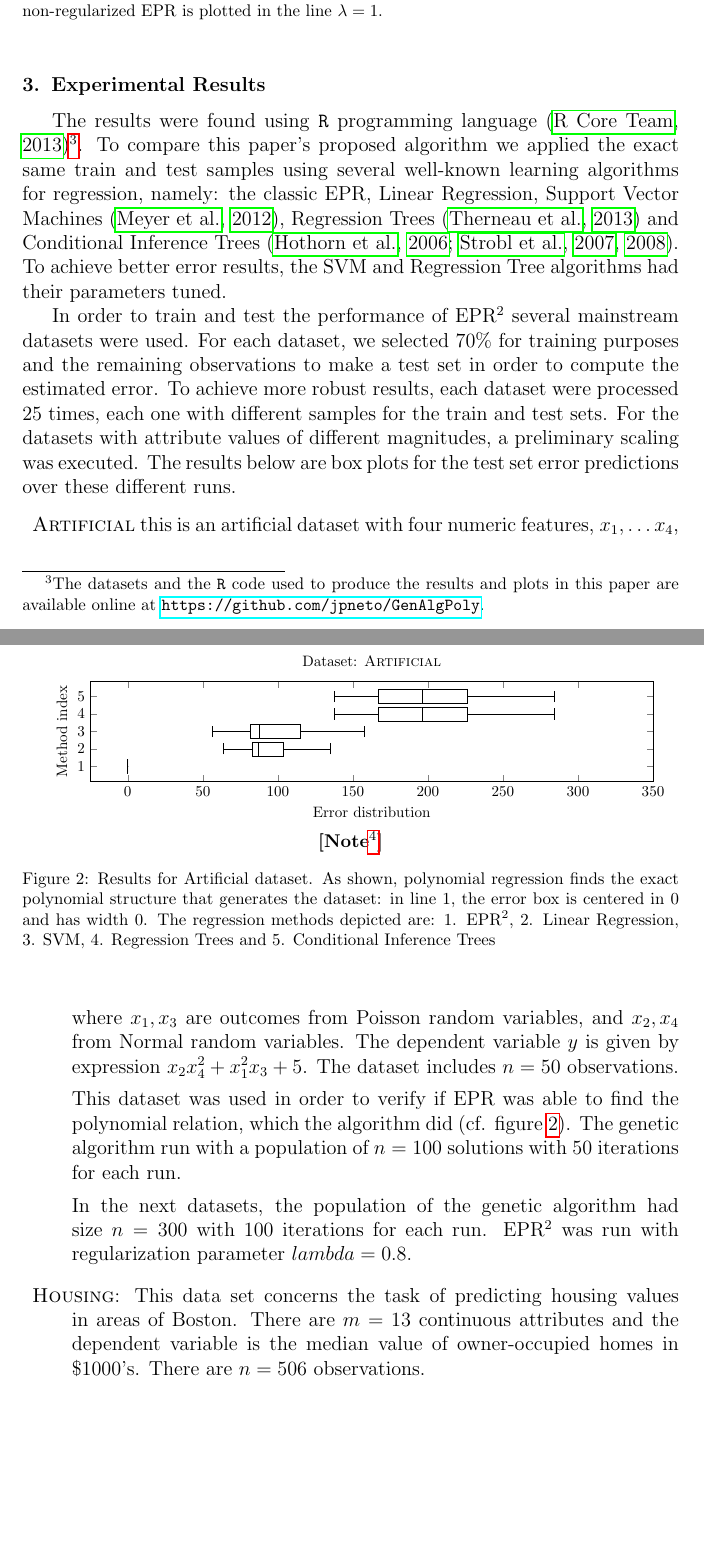
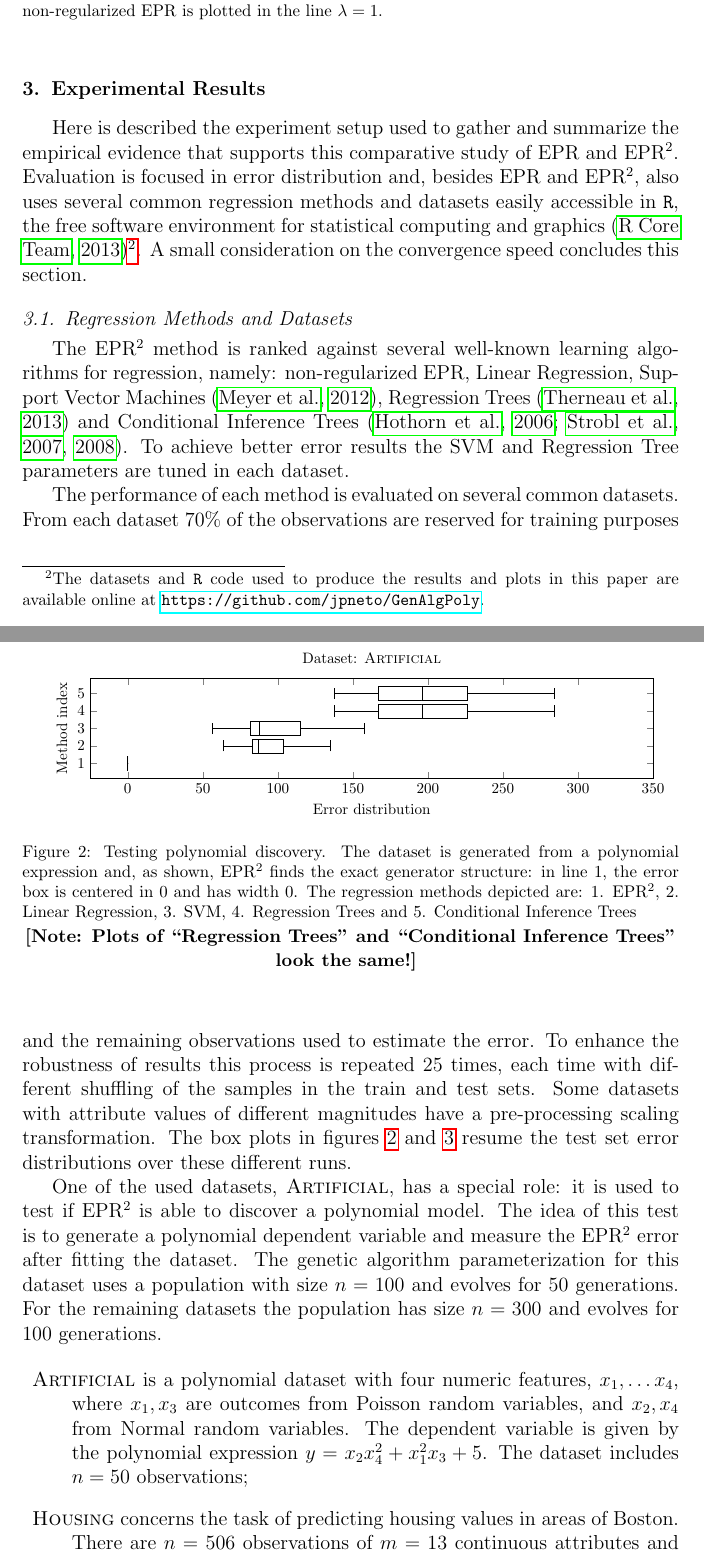
Before and after one commit to fagan2888/GenAlgPoly, a LaTeX paper (texts/submission_02-asc/paper_spfga-review.tex): two parts of pages 8 and 9 of 15, joined at a grey line, cut so that both start at the same text, the shorter picture padded with empty space. The pictures show the PDF file texts/submission_02-asc/paper_spfga-review.pdf that the author committed with the source.

Commit message:
Completed text revision in section 3.

```diff
--- a/texts/submission_02-asc/paper_spfga-review.tex
+++ b/texts/submission_02-asc/paper_spfga-review.tex
@@ -316,21 +314,27 @@ In general \acp{GA} offer many possibilities with respect to the choice of genet
 
 \section{Experimental Results}
 
-The results were found using \texttt{R} programming language~\citep{R-Core-Team:2013aa}\footnote{The datasets and the \texttt{R} code used to produce the results and plots in this paper are available online at \url{https://github.com/jpneto/GenAlgPoly}.}. To compare this paper's proposed algorithm we applied the exact same train and test samples using several well-known learning algorithms for regression, namely: the classic \ac{EPR}, Linear Regression, Support Vector Machines~\citep{Meyer:2012aa}, Regression Trees~\citep{Therneau:2013aa} and Conditional Inference Trees~\citep{Hothorn:2006aa,Strobl:2007aa,Strobl:2008aa}. To achieve better error results, the \ac{SVM} and Regression Tree algorithms had their parameters tuned.
+Here is described the experiment setup used to gather and summarize the empirical evidence that supports this comparative study of \ac{EPR} and \ac{EPRR}. Evaluation is focused in \ac{rmse} distribution and, besides \ac{EPR} and \ac{EPRR}, also uses several common regression methods and datasets easily accessible in \texttt{R}, the free software environment for statistical computing and graphics~\citep{R-Core-Team:2013aa}\footnote{The datasets and \texttt{R} code used to produce the results and plots in this paper are available online at \url{https://github.com/jpneto/GenAlgPoly}.}. A small consideration on the convergence speed concludes this section.
 
-In order to train and test the performance of \ac{EPRR} several mainstream datasets were used. For each dataset, we selected 70\% for training purposes and the remaining observations to make a test set in order to compute the estimated \ac{rmse}. To achieve more robust results, each dataset were processed $25$~times, each one with different samples for the train and test sets. For the datasets with attribute values of different magnitudes, a preliminary scaling was executed. The results below are box plots for the test set error predictions over these different runs.
+\subsection{Regression Methods and Datasets}
+
+The \ac{EPRR} method is ranked against several well-known learning algorithms for regression, namely: non-regularized \ac{EPR}, Linear Regression, Support Vector Machines~\citep{Meyer:2012aa}, Regression Trees~\citep{Therneau:2013aa} and Conditional Inference Trees~\citep{Hothorn:2006aa,Strobl:2007aa,Strobl:2008aa}. To achieve better error results the \ac{SVM} and Regression Tree parameters are tuned in each dataset.
+
+The performance of each method is evaluated on several common datasets. From each dataset 70\% of the observations are reserved for training purposes and the remaining observations used to estimate the \ac{rmse}. To enhance the robustness of results this process is repeated $25$~times, each time with different shuffling of the samples in the train and test sets. Some datasets with attribute values of different magnitudes have a pre-processing scaling transformation. The box plots in figures \ref{artificial_dataset1_lambda1.0} and \ref{fig:four.datasets.summary} resume the test set error distributions over these different runs.
+
+One of the used datasets, \textsc{Artificial}, has a special role: it is used to test if \ac{EPRR} is able to discover a polynomial model. The idea of this test is to generate a polynomial dependent variable and measure the \ac{EPRR} \ac{rmse} after fitting the dataset. The genetic algorithm parameterization for this dataset uses a population with size $n=100$ and evolves for $50$~generations. For the remaining datasets the population has size~$n=300$ and evolves for $100$~generations.
 
 \begin{figure*}[tb]\begin{center}
 \includegraphics[width=0.98\textwidth]{figure_2.pdf}
+\caption{Testing polynomial discovery. The dataset is generated from a polynomial expression and, as shown, \ac{EPRR} finds the exact generator structure: in line 1, the error box is centered in $0$ and has width $0$.  The regression methods depicted are: 1. \ac{EPRR}, 2. Linear Regression, 3. SVM, 4. Regression Trees and 5. Conditional Inference Trees}
 \note{Plots of ``Regression Trees'' and ``Conditional Inference Trees'' look the same!}
-\caption{Results for Artificial dataset. As shown, polynomial regression finds the exact polynomial structure that generates the dataset: in line 1, the error box is centered in $0$ and has width $0$.  The regression methods depicted are: 1. \ac{EPRR}, 2. Linear Regression, 3. SVM, 4. Regression Trees and 5. Conditional Inference Trees}
 \label{artificial_dataset1_lambda1.0}
-\end{center}\end{figure*}
+\end{center}
+\end{figure*}
 
 \begin{description}
-\item{\textsc{Artificial}} this is an artificial dataset with four numeric features, $x_1, \ldots x_4$, where $x_1,x_3$ are outcomes from Poisson random variables, and $x_2,x_4$ from Normal random variables. The dependent variable~$y$ is given by expression $x_2x_4^2 + x_1^2x_3 + 5$. The dataset includes $n=50$~observations.
+\item{\textsc{Artificial}} is a polynomial dataset with four numeric features, $x_1, \ldots x_4$, where $x_1,x_3$ are outcomes from Poisson random variables, and $x_2,x_4$ from Normal random variables. The dependent variable is given by the polynomial expression $y = x_2x_4^2 + x_1^2x_3 + 5$. The dataset includes $n=50$~observations;
 
-This dataset was used in order to verify if \ac{EPR} was able to find the polynomial relation, which the algorithm did (cf. figure~\ref{artificial_dataset1_lambda1.0}). The genetic algorithm run with a population of $n=100$~solutions with $50$~iterations for each run.
+\item{\textsc{Housing}} concerns the task of predicting housing values in areas of Boston. There are $n=506$ observations of $m=13$ continuous attributes and one dependent variable, the median value of owner-occupied homes in thousands of USD;
 
-In the next datasets, the population of the genetic algorithm had size~$n=300$ with 100~iterations for each run. \ac{EPRR} was run with regularization parameter $lambda = 0.8$.
 
@@ -340,23 +366,11 @@ In the next datasets, the population of the genetic algorithm had size~$n=300$ w
+\includegraphics[width=0.48\textwidth]{figure_3d.pdf}
+\end{tabular}
 %
-&
-%
-\includegraphics[width=0.48\textwidth]{figure_3b.pdf}
-%
-\\
-%
-\includegraphics[width=0.48\textwidth]{figure_3c.pdf}
-%
-&
-%
-\includegraphics[width=0.48\textwidth]{figure_3d.pdf}
-%
-\end{tabular}
-
-\caption{Summary results for different regression methods on the Housing, Abalone, Auto MPG and Kinematics. Although \ac{EPRR} not always achieves the smallest error, performance is on-par with more sophisticated methods.  The regression methods depicted in these figures are: 1. \ac{EPRR}, 2. \ac{EPR}, 3. Linear Regression, 4. SVM, 5. Regression Trees and 6. Conditional Inference Trees}
+\caption{Summary results for different regression methods on diverse datasets. Although \ac{EPRR} not always achieves the smallest expected error, performance is on-par with more sophisticated methods.  The regression methods depicted in these figures are: 1. \ac{EPRR}; 2. \ac{EPR}; 3. Linear Regression; 4. \ac{SVM}; 5. Regression Trees; 6. Conditional Inference Trees;}
+\label{fig:four.datasets.summary}
 \label{Housing_dataset_lambda0.8_25runs}
 \label{Abalone_dataset_lambda0.8_25runs}
 \label{Auto-Mpg_dataset_lambda0.8_25runs}
 \label{Kinematics300_lambda0.8_25runs}
 \end{center}\end{figure*}
 
-\item{\textsc{Housing}}: This data set concerns the task of predicting housing values in areas of Boston. There are $m=13$ continuous attributes and the dependent variable is the median value of owner-occupied homes in \$1000's. There are $n=506$ observations.
@@ -398,11 +394,11 @@ The \ac{GA} quickly proceeds in the first~50 to~100 generations to reasonable er
 
 % Of all the regression methods considered, the proposed method is the one that shows, with one exception, the lowest error. Only Random Forest outperforms \ac{EPR} systematically (it also outperforms all the other regression algorithms). The single non-ensemble exception --- besides the artificial dataset that uses a straightforward polynomial relation --- is the Auto MPG dataset where \ac{EPR} has comparable results. This is evidence that applying standard genetic operators for polynomial model searching is a viable tool for regression purposes.
 
-Of the regression methods considered, \ac{SVM} achieved the best results in 3 out of 4 datasets. However, \ac{SVM} was tuned for each particular dataset while \ac{EPRR} was executed with its parameters preset. Even so, \ac{EPRR} had the best error in the Abalone dataset, and achieved competitive results in the Housing and Auto MPG datasets.
+Of the regression methods considered, \ac{SVM} achieved the best results in 3 out of 4 datasets. However, \ac{SVM} was tuned for each particular dataset while \ac{EPRR} was executed with its parameters preset. Even so, \ac{EPRR} had the best error in the \textsc{Abalone} dataset, and achieved competitive results in the \textsc{Housing} and \textsc{Auto MPG} datasets.
 
-Comparing \ac{EPR} and \ac{EPRR} -- which is the main article's topic -- the regularized version achieved much better results at Abalone and especially Kinematics. The Housing improved errors when compared with \ac{EPR} in a difference in means, resulted in a 95\% HDI (Highest Density Interval) equal to [0.001, 0.119] which, while borderline, achieves statistical significance. Only in the Auto MPG dataset \ac{EPR} achieved better results, even if not that different from \ac{EPRR}.
+Comparing \ac{EPR} and \ac{EPRR} -- which is the main article's topic -- the regularized version achieved much better results at \textsc{Abalone} and especially \textsc{Kinematics}. The \textsc{Housing} dataset improved errors when compared with \ac{EPR} in a difference in means, resulted in a 95\% HDI (Highest Density Interval) equal to [0.001, 0.119] which, while borderline, achieves statistical significance. Only in the \textsc{Auto MPG} dataset \ac{EPR} achieved better results, even if not that different from \ac{EPRR}.
 
-For complexity considerations \ac{EPR} and \ac{EPRR} demands some processing time. On a quad-core computer, processing the Kinematics dataset (with 8k~observations) takes approximately 5~minutes. The processing time can probably be speeded between one to two orders in magnitude if the process is implemented in a low level programming language like \texttt{C++}. However, speed optimization was not the focus of this article.
+For complexity considerations \ac{EPR} and \ac{EPRR} demands some processing time. On a quad-core computer, processing the \textsc{Kinematics} dataset (with 8k~observations) takes approximately 5~minutes. The processing time can probably be speeded between one to two orders in magnitude if the process is implemented in a low level programming language like \texttt{C++}. However, speed optimization was not the focus of this article.
 
 A cross-validation procedure can be implemented to refine the appropriate parameter values to achieve better errors. Namely, the regularization parameter, $\lambda$, can be tested with several values, instead of being fixed at $0.8$. Other parameters like mutation chance or the amount of elitism could also be tested. However, these type of tests need a low-level, fast implementation of \ac{EPR} and were not considered.
 
```
Also changed, not shown: texts/submission_02-asc/paper_spfga-review.pdf, texts/submission_02-asc/paper_spfga-review.tex (66 more changed lines).
